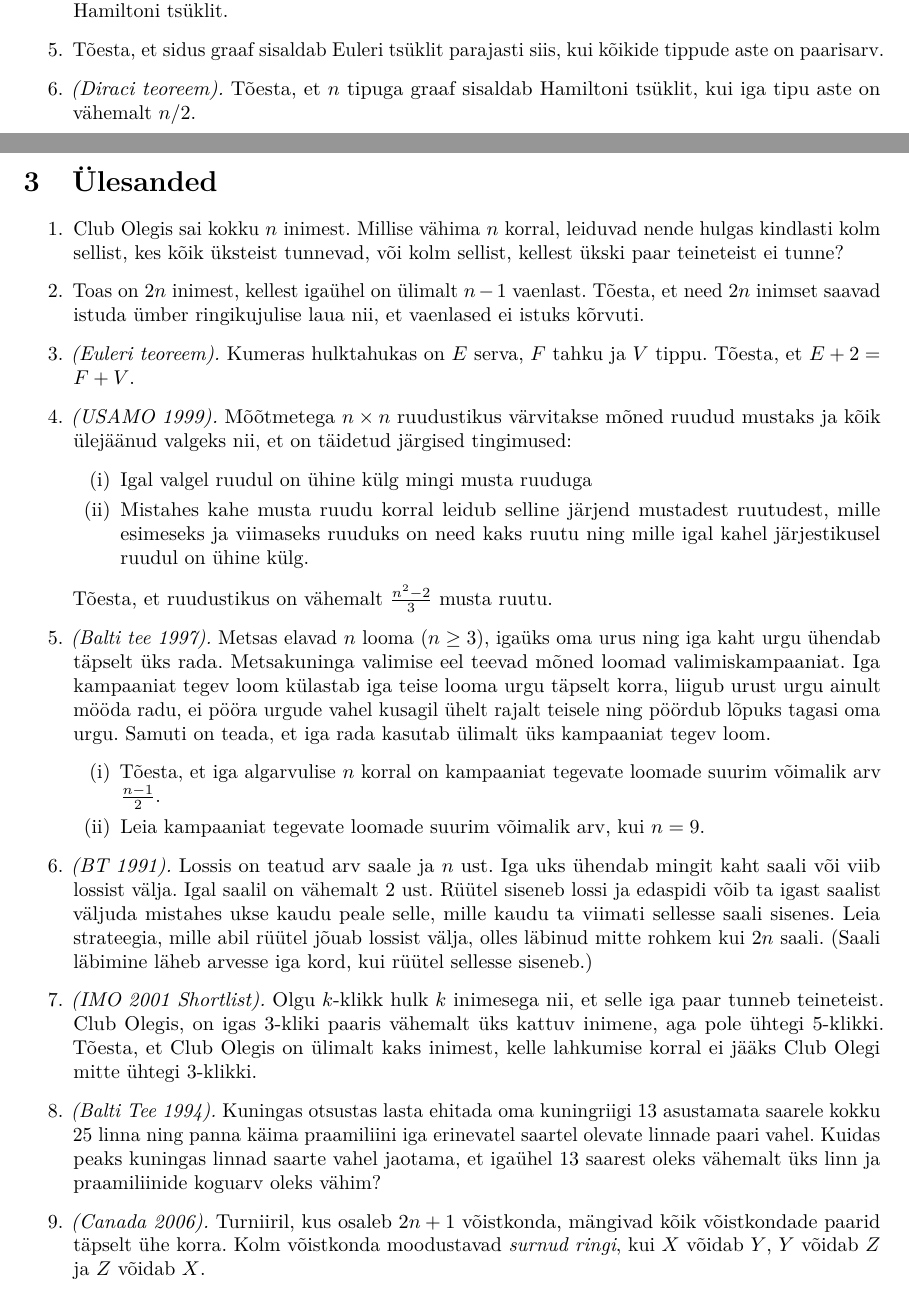
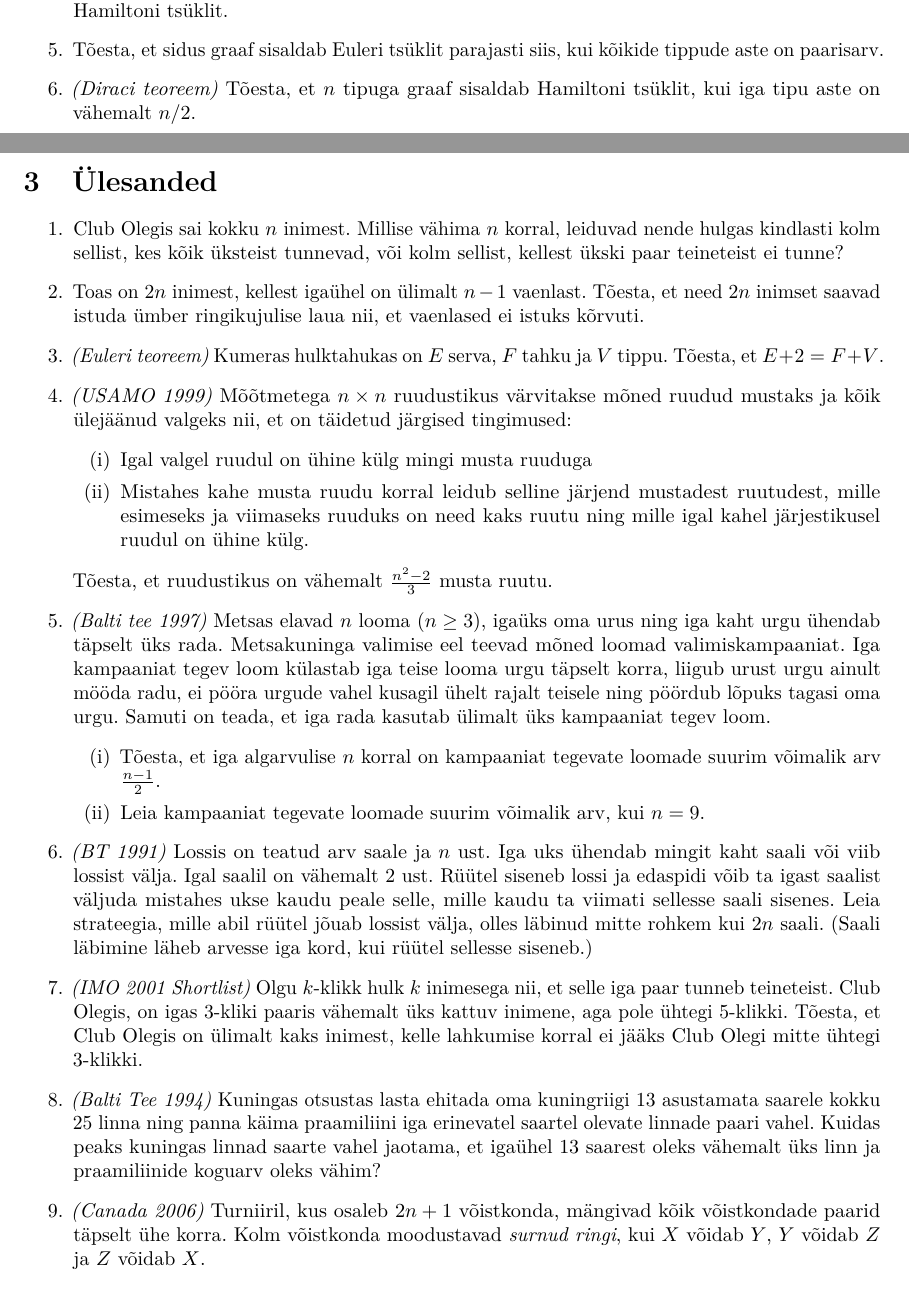
Before and after one commit to jaantoots/2017-07-14-graphs, a LaTeX document (graafid.tex): two parts of pages 1 and 2 of 3, joined at a grey line, cut so that both start at the same text. Compiled offline with pdfLaTeX.

Commit message:
Replace dots with intersentence spacing

```diff
--- a/graafid.tex
+++ b/graafid.tex
@@ -51,7 +51,7 @@
   suurem kui $n$. Tõesta, et $G$ sisaldab Hamiltoni tsüklit.
 \item Tõesta, et sidus graaf sisaldab Euleri tsüklit parajasti siis,
   kui kõikide tippude aste on paarisarv.
-\item \emph{(Diraci teoreem).} Tõesta, et $n$ tipuga graaf sisaldab
+\item \emph{(Diraci teoreem)}\@ Tõesta, et $n$ tipuga graaf sisaldab
   Hamiltoni tsüklit, kui iga tipu aste on vähemalt $n/2$.
 \end{enumerate}
 
@@ -63,9 +63,9 @@
 \item Toas on $2n$ inimest, kellest igaühel on ülimalt $n - 1$
   vaenlast. Tõesta, et need $2n$ inimset saavad istuda ümber
   ringikujulise laua nii, et vaenlased ei istuks kõrvuti.
-\item \emph{(Euleri teoreem).} Kumeras hulktahukas on $E$ serva, $F$
+\item \emph{(Euleri teoreem)}\@ Kumeras hulktahukas on $E$ serva, $F$
   tahku ja $V$ tippu. Tõesta, et $E + 2 = F + V$.
-\item \emph{(USAMO 1999).}  Mõõtmetega $n \times n$ ruudustikus
+\item \emph{(USAMO 1999)}\@ Mõõtmetega $n \times n$ ruudustikus
   värvitakse mõned ruudud mustaks ja kõik ülejäänud valgeks nii, et on
   täidetud järgised tingimused:
   \begin{enumerate}[(i)]
@@ -76,7 +76,7 @@
     külg.
   \end{enumerate}
   Tõesta, et ruudustikus on vähemalt $\frac{n^2 - 2}{3}$ musta ruutu.
-\item \emph{(Balti tee 1997).} Metsas elavad $n$ looma ($n \geq 3$),
+\item \emph{(Balti tee 1997)}\@ Metsas elavad $n$ looma ($n \geq 3$),
   igaüks oma urus ning iga kaht urgu ühendab täpselt üks
   rada. Metsakuninga valimise eel teevad mõned loomad
   valimiskampaaniat. Iga kampaaniat tegev loom külastab iga teise
@@ -90,29 +90,29 @@
   \item Leia kampaaniat tegevate loomade suurim võimalik arv, kui
     $n=9$.
   \end{enumerate}
-\item \emph{(BT 1991).} Lossis on teatud arv saale ja $n$ ust. Iga uks
-  ühendab mingit kaht saali või viib lossist välja. Igal saalil on
+\item \emph{(BT 1991)}\@ Lossis on teatud arv saale ja $n$ ust. Iga
+  uks ühendab mingit kaht saali või viib lossist välja. Igal saalil on
   vähemalt 2 ust. Rüütel siseneb lossi ja edaspidi võib ta igast
   saalist väljuda mistahes ukse kaudu peale selle, mille kaudu ta
   viimati sellesse saali sisenes.  Leia strateegia, mille abil rüütel
   jõuab lossist välja, olles läbinud mitte rohkem kui $2n$
   saali. (Saali läbimine läheb arvesse iga kord, kui rüütel sellesse
   siseneb.)
-\item \emph{(IMO 2001 Shortlist).} Olgu $k$-klikk hulk $k$ inimesega
+\item \emph{(IMO 2001 Shortlist)}\@ Olgu $k$-klikk hulk $k$ inimesega
   nii, et selle iga paar tunneb teineteist. Club Olegis, on igas
   $3$-kliki paaris vähemalt üks kattuv inimene, aga pole ühtegi
   $5$-klikki. Tõesta, et Club Olegis on ülimalt kaks inimest, kelle
   lahkumise korral ei jääks Club Olegi mitte ühtegi $3$-klikki.
-\item \emph{(Balti Tee 1994).} Kuningas otsustas lasta ehitada oma
+\item \emph{(Balti Tee 1994)}\@ Kuningas otsustas lasta ehitada oma
   kuningriigi 13 asustamata saarele kokku 25 linna ning panna käima
   praamiliini iga erinevatel saartel olevate linnade paari
   vahel. Kuidas peaks kuningas linnad saarte vahel jaotama, et igaühel
   $13$ saarest oleks vähemalt üks linn ja praamiliinide koguarv oleks
   vähim?
-\item \emph{(Canada 2006).} Turniiril, kus osaleb $2n + 1$ võistkonda,
-  mängivad kõik võistkondade paarid täpselt ühe korra. Kolm võistkonda
-  moodustavad \emph{surnud ringi}, kui $X$ võidab $Y$, $Y$ võidab $Z$
-  ja $Z$ võidab $X$.
+\item \emph{(Canada 2006)}\@ Turniiril, kus osaleb $2n + 1$
+  võistkonda, mängivad kõik võistkondade paarid täpselt ühe
+  korra. Kolm võistkonda moodustavad \emph{surnud ringi}, kui $X$
+  võidab $Y$, $Y$ võidab $Z$ ja $Z$ võidab $X$.
   \begin{enumerate}[(i)]
   \item Leia minimaalne surnud ringide arv.
   \item Leia maksimaalne surnud ringide arv.
```
